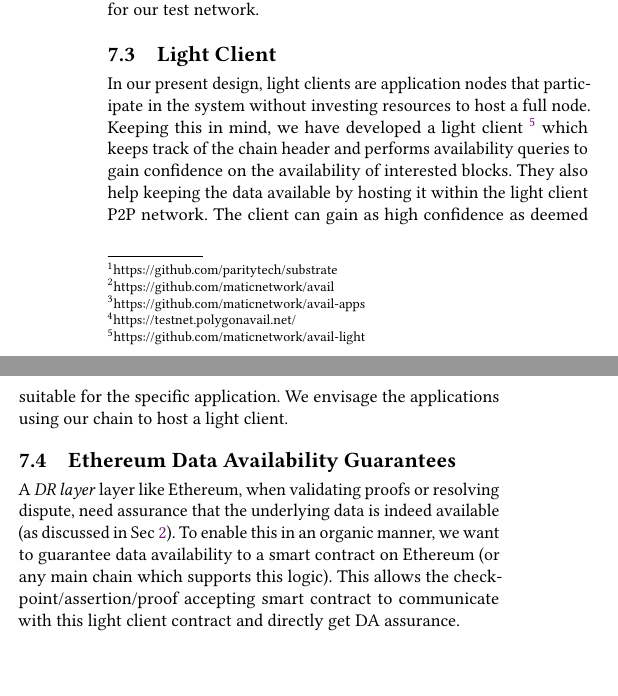
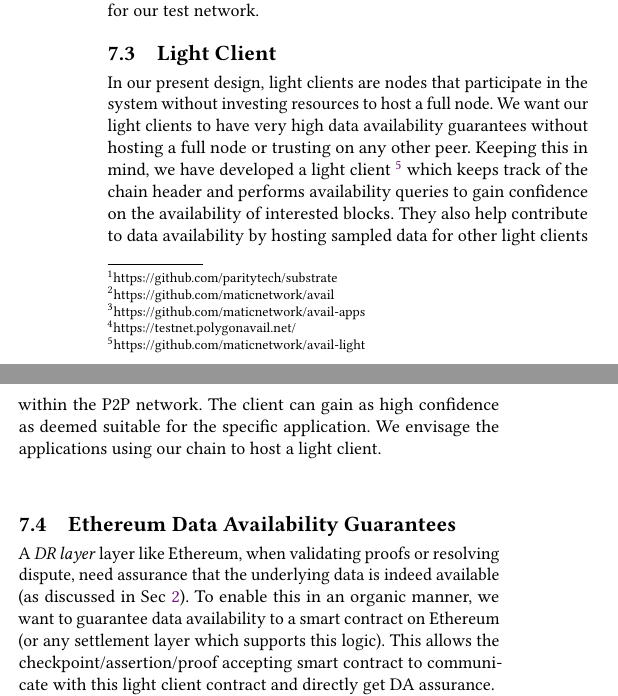
Before and after one commit to availproject/data-availability, a LaTeX paper (reference document/Data Availability - Reference Document.tex): two parts of the columns of page 5 of 6, joined at a grey line, cut so that both start at the same text, the shorter picture padded with empty space. Compiled offline with pdfLaTeX.

Commit message:
fix: minor terminology and features

```diff
--- a/reference document/Data Availability - Reference Document.tex
+++ b/reference document/Data Availability - Reference Document.tex
@@ -195,10 +195,10 @@
         We have modified the Polkadot Apps~\footnote{https://github.com/maticnetwork/avail-apps} to build our block explorer~\footnote{https://testnet.polygonavail.net/} for our test network.
 
     \subsection{Light Client}
-        In our present design, light clients are application nodes that participate in the system without investing resources to host a full node. Keeping this in mind, we have developed a light client~\footnote{https://github.com/maticnetwork/avail-light} which keeps track of the chain header and performs availability queries to gain confidence on the availability of interested blocks. They also help keeping the data available by hosting it within the light client P2P network. The client can gain as high confidence as deemed suitable for the specific application. We envisage the applications using our chain to host a light client.
+        In our present design, light clients are nodes that participate in the system without investing resources to host a full node. We want our light clients to have very high data availability guarantees without hosting a full node or trusting on any other peer. Keeping this in mind, we have developed a light client~\footnote{https://github.com/maticnetwork/avail-light} which keeps track of the chain header and performs availability queries to gain confidence on the availability of interested blocks. They also help contribute to data availability by hosting sampled data for other light clients within the P2P network. The client can gain as high confidence as deemed suitable for the specific application. We envisage the applications using our chain to host a light client.
 
     \subsection{Ethereum Data Availability Guarantees}
-        A \DR{} layer like Ethereum, when validating proofs or resolving dispute, need assurance that the underlying data is indeed available (as discussed in Sec \ref{rollup}). To enable this in an organic manner, we want to guarantee data availability to a smart contract on Ethereum (or any main chain which supports this logic). This allows the checkpoint/assertion/proof accepting smart contract to communicate with this light client contract and directly get DA assurance.
+        A \DR{} layer like Ethereum, when validating proofs or resolving dispute, need assurance that the underlying data is indeed available (as discussed in Sec \ref{rollup}). To enable this in an organic manner, we want to guarantee data availability to a smart contract on Ethereum (or any settlement layer which supports this logic). This allows the checkpoint/assertion/proof accepting smart contract to communicate with this light client contract and directly get DA assurance.
 
         We discuss three main approaches on how to provide the on-chain DA guarantee. We also briefly mention their advantages and limitations.
 
```
Also changed, not shown: reference document/Data Availability - Reference Document.pdf, reference document/Data Availability - Reference Document.tex (2 more changed lines).
